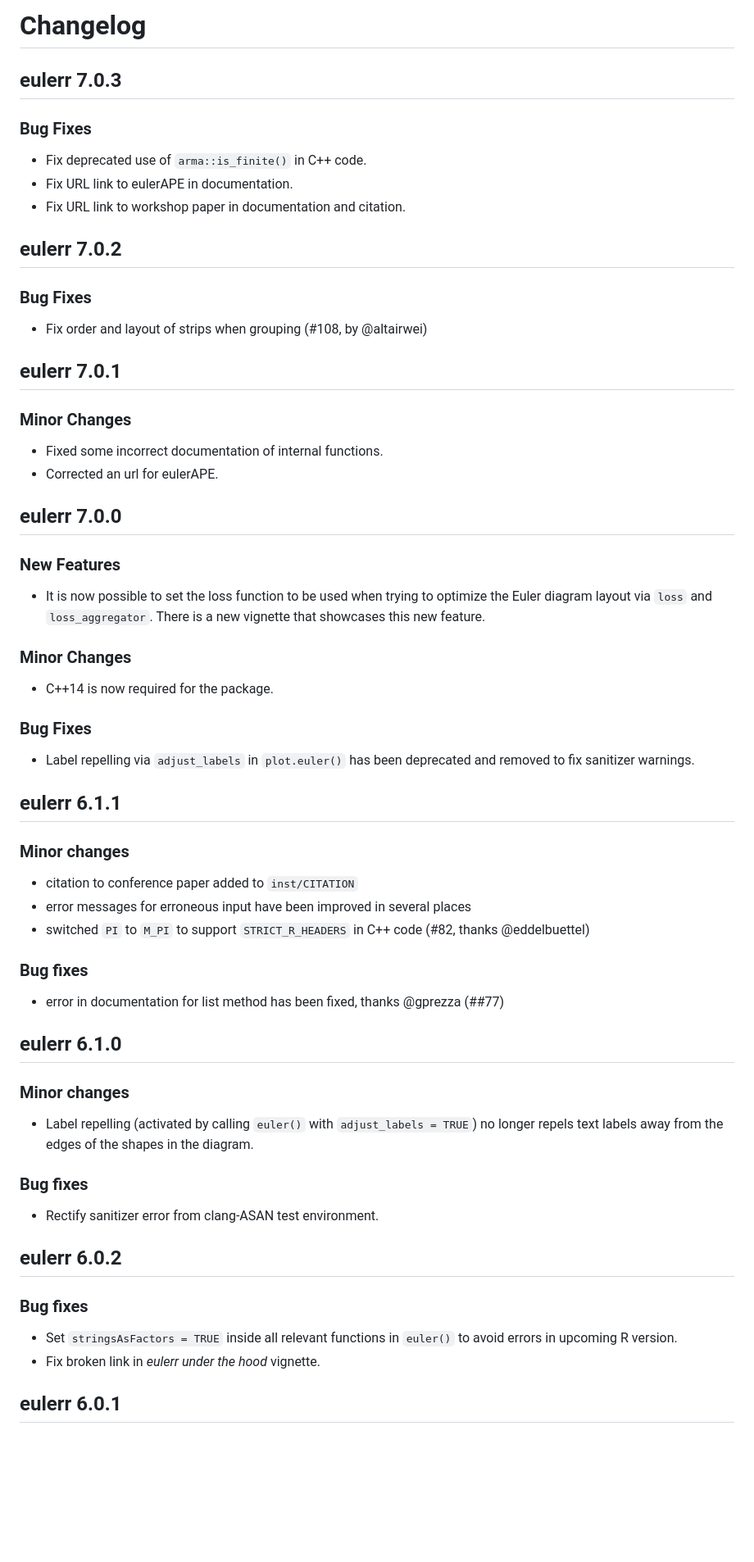
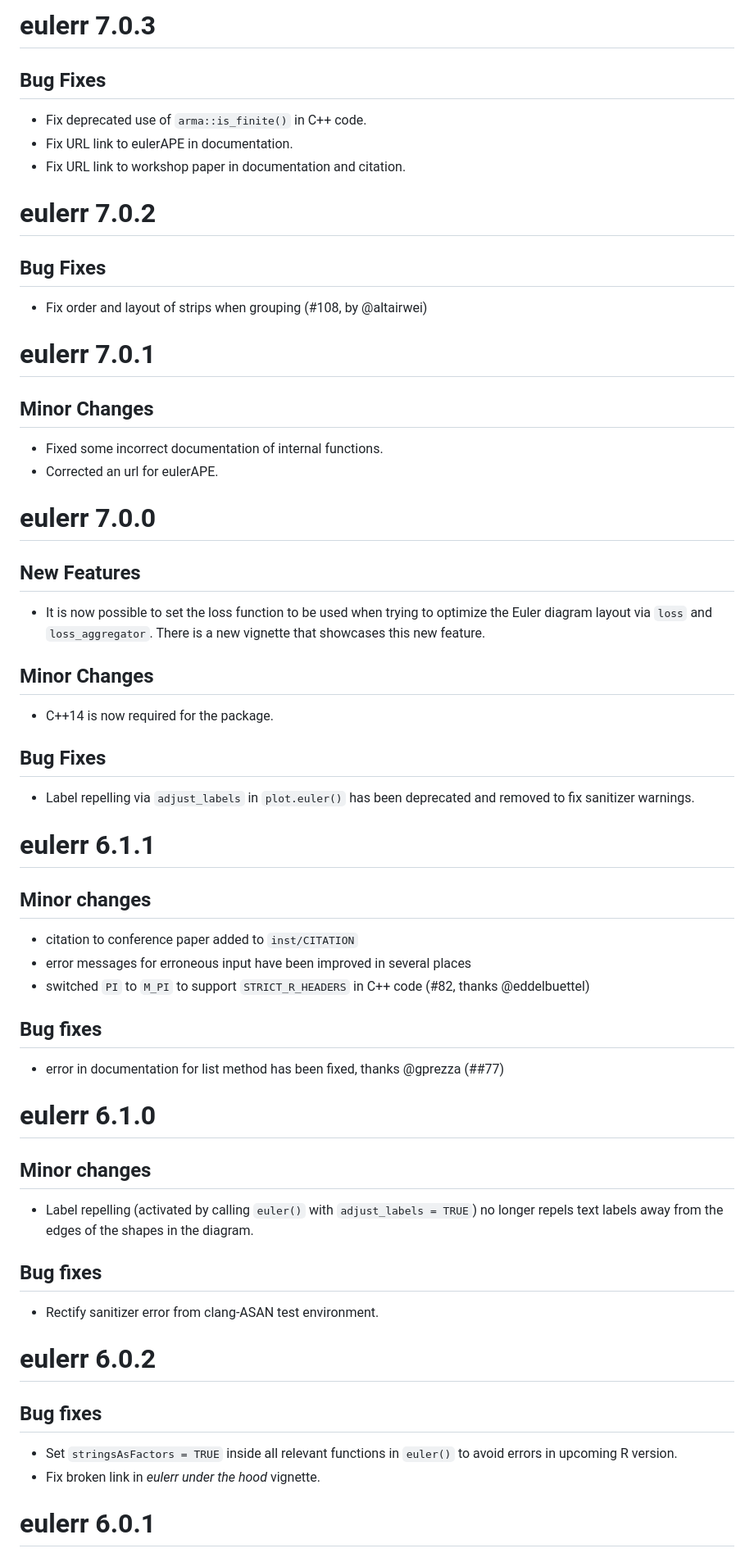
Before and after one commit to jolars/eulerr, a Markdown page: NEWS.md, the part around the change printed below. Shown: that part at 82% size. Drawn GitHub-style; blank space fills up the shorter version.

```diff
--- a/NEWS.md
+++ b/NEWS.md
@@ -1,75 +1,73 @@
-# Changelog
+# eulerr 7.0.3
 
-## eulerr 7.0.3
-
-### Bug Fixes
+## Bug Fixes
 
 - Fix deprecated use of `arma::is_finite()` in C++ code.
 - Fix URL link to eulerAPE in documentation.
 - Fix URL link to workshop paper in documentation and citation.
 
-## eulerr 7.0.2
+# eulerr 7.0.2
 
-### Bug Fixes
+## Bug Fixes
 
 - Fix order and layout of strips when grouping (#108, by @altairwei)
 
-## eulerr 7.0.1
+# eulerr 7.0.1
 
-### Minor Changes
+## Minor Changes
 
 - Fixed some incorrect documentation of internal functions.
 - Corrected an url for eulerAPE.
 
-## eulerr 7.0.0
+# eulerr 7.0.0
 
-### New Features
+## New Features
 
 - It is now possible to set the loss function to be used when trying to
   optimize the Euler diagram layout via `loss` and `loss_aggregator`.
   There is a new vignette that showcases this new feature.
 
-### Minor Changes
+## Minor Changes
 
 - C++14 is now required for the package.
 
-### Bug Fixes
+## Bug Fixes
 
 - Label repelling via `adjust_labels` in `plot.euler()` has been
   deprecated and removed to fix sanitizer warnings.
 
-## eulerr 6.1.1
+# eulerr 6.1.1
 
-### Minor changes
+## Minor changes
 
 - citation to conference paper added to `inst/CITATION`
 - error messages for erroneous input have been improved in several places
 - switched `PI` to `M_PI` to support `STRICT_R_HEADERS` in C++ code
   (#82, thanks @eddelbuettel)
 
-### Bug fixes
+## Bug fixes
 
 - error in documentation for list method has been fixed, thanks @gprezza (##77)
 
-## eulerr 6.1.0
+# eulerr 6.1.0
 
-### Minor changes
+## Minor changes
 
 - Label repelling (activated by calling `euler()` with `adjust_labels = TRUE`)
   no longer repels text labels away from the edges of the shapes in
   the diagram.
 
-### Bug fixes
+## Bug fixes
 
 - Rectify sanitizer error from clang-ASAN test environment.
 
-## eulerr 6.0.2
+# eulerr 6.0.2
 
-### Bug fixes
+## Bug fixes
 
 - Set `stringsAsFactors = TRUE` inside all relevant functions in `euler()`
   to avoid errors in upcoming R version.
 - Fix broken link in _eulerr under the hood_ vignette.
 
-## eulerr 6.0.1
+# eulerr 6.0.1
 
```
Also changed, not shown: other parts of NEWS.md (+42 -42 lines).
